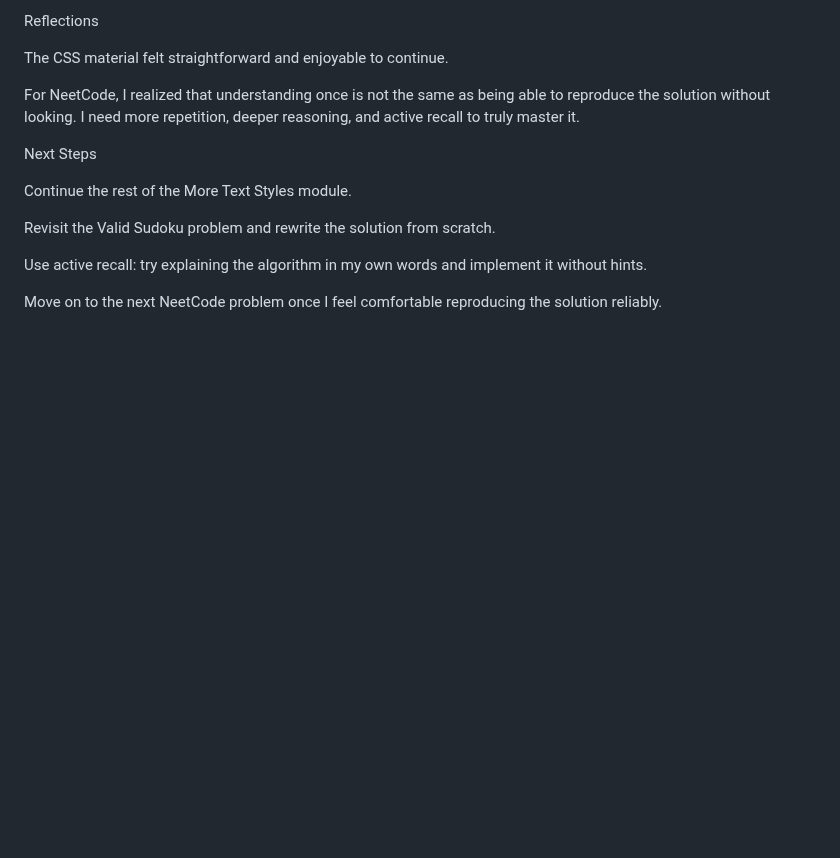
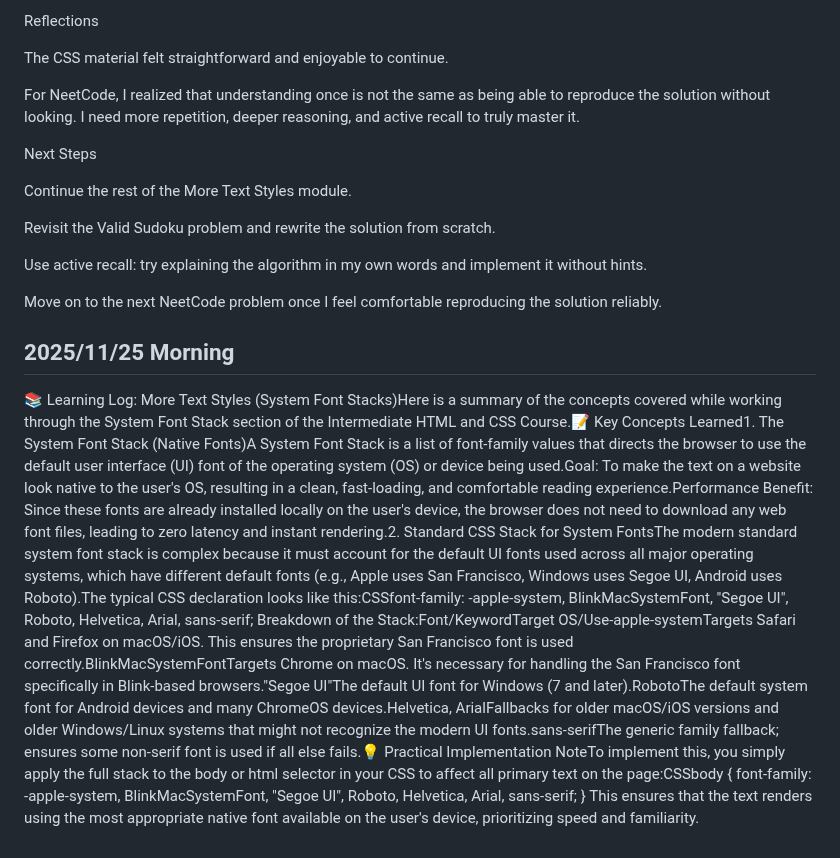
Before and after one commit to LJDJGC/Learning-log, a Markdown page: README.md, the part around the change. Drawn GitHub-style; blank space fills up the shorter version.

Commit message:
2025/11/25 Morning

```diff
--- a/README.md
+++ b/README.md
@@ -2493,3 +2493,18 @@ Revisit the Valid Sudoku problem and rewrite the solution from scratch.
 Use active recall: try explaining the algorithm in my own words and implement it without hints.
 
 Move on to the next NeetCode problem once I feel comfortable reproducing the solution reliably.
+
+## 2025/11/25 Morning
+
+📚 Learning Log: More Text Styles (System Font Stacks)Here is a summary of the concepts covered while working through the System Font Stack section of the Intermediate HTML and CSS Course.📝 Key Concepts Learned1. The System Font Stack (Native Fonts)A System Font Stack is a list of font-family values that directs the browser to use the default user interface (UI) font of the operating system (OS) or device being used.Goal: To make the text on a website look native to the user's OS, resulting in a clean, fast-loading, and comfortable reading experience.Performance Benefit: Since these fonts are already installed locally on the user's device, the browser does not need to download any web font files, leading to zero latency and instant rendering.2. Standard CSS Stack for System FontsThe modern standard system font stack is complex because it must account for the default UI fonts used across all major operating systems, which have different default fonts (e.g., Apple uses San Francisco, Windows uses Segoe UI, Android uses Roboto).The typical CSS declaration looks like this:CSSfont-family:
+    -apple-system,
+    BlinkMacSystemFont,
+    "Segoe UI",
+    Roboto,
+    Helvetica,
+    Arial,
+    sans-serif;
+Breakdown of the Stack:Font/KeywordTarget OS/Use-apple-systemTargets Safari and Firefox on macOS/iOS. This ensures the proprietary San Francisco font is used correctly.BlinkMacSystemFontTargets Chrome on macOS. It's necessary for handling the San Francisco font specifically in Blink-based browsers."Segoe UI"The default UI font for Windows (7 and later).RobotoThe default system font for Android devices and many ChromeOS devices.Helvetica, ArialFallbacks for older macOS/iOS versions and older Windows/Linux systems that might not recognize the modern UI fonts.sans-serifThe generic family fallback; ensures some non-serif font is used if all else fails.💡 Practical Implementation NoteTo implement this, you simply apply the full stack to the body or html selector in your CSS to affect all primary text on the page:CSSbody {
+    font-family: -apple-system, BlinkMacSystemFont, "Segoe UI", Roboto, Helvetica, Arial, sans-serif;
+}
+This ensures that the text renders using the most appropriate native font available on the user's device, prioritizing speed and familiarity.
```
